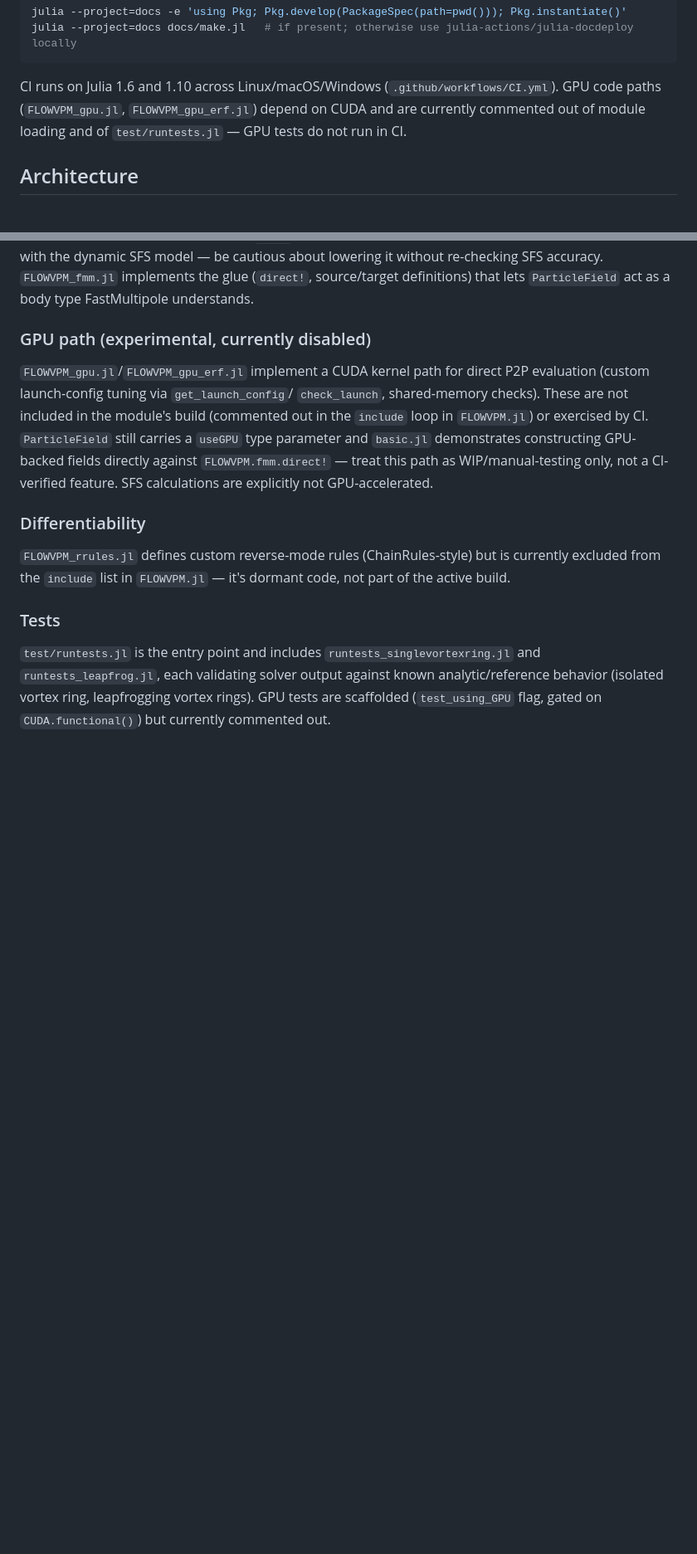
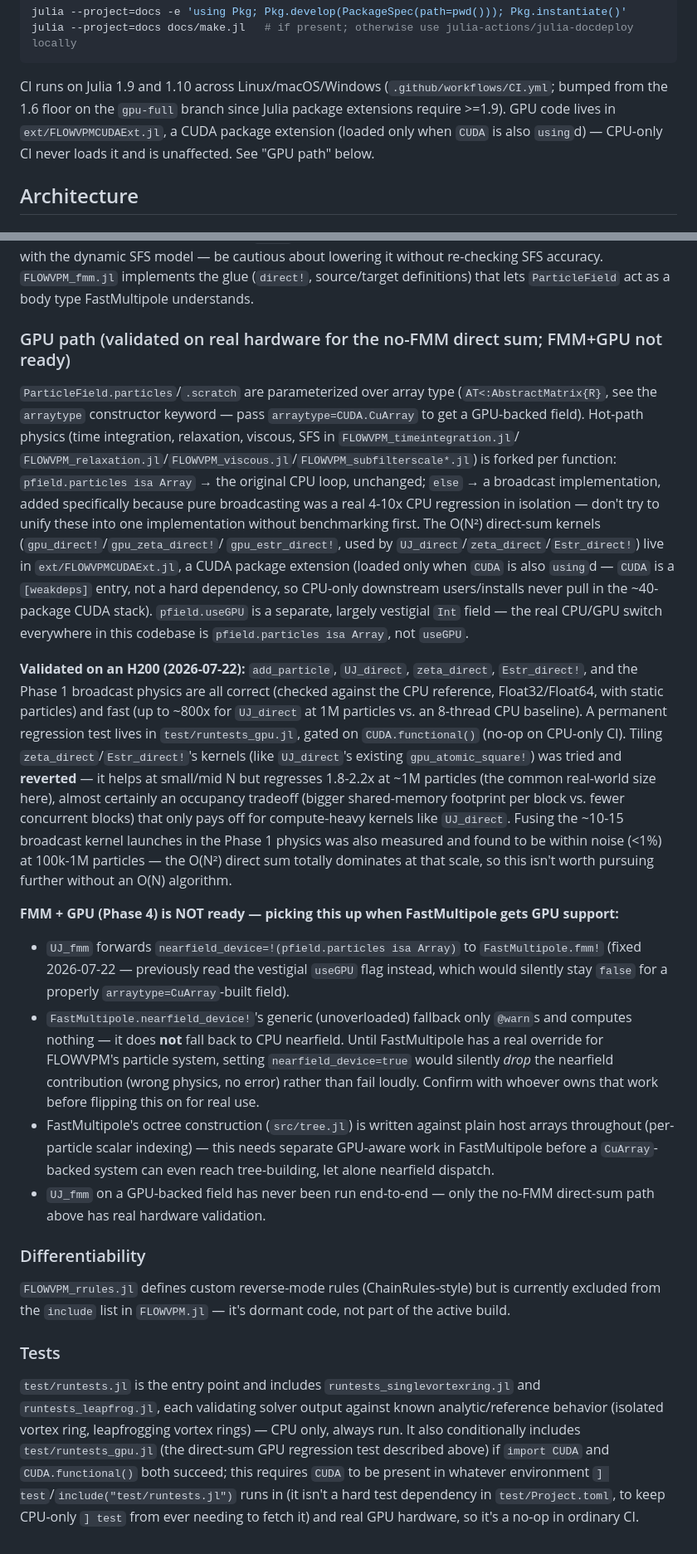
Before and after one commit to byuflowlab/FLOWVPM.jl, a Markdown page: CLAUDE.md, 2 parts joined by grey strips. Shown at 83% size. Rendered like a GitHub page; blank space fills up the shorter version.

Commit message:
Update CLAUDE.md: GPU path status and FMM-GPU readiness notes
Documentation only, no code changes. The "GPU path" section referenced
deleted files (FLOWVPM_gpu.jl/FLOWVPM_gpu_erf.jl, moved into
ext/FLOWVPMCUDAExt.jl earlier on this branch) and said GPU tests were
"commented out", which is no longer true. Rewrote it to describe the actual
current state: the arraytype-based CPU/GPU fork, what's been validated on
real H200 hardware, and the tiling/broadcast-fusion experiments that were
tried and their outcomes (one reverted, one ruled out) so they aren't
re-attempted blind next time.

Added a dedicated FMM-GPU readiness section for picking this back up once
FastMultipole gets GPU support: what's already fixed on FLOWVPM's side
(UJ_fmm's nearfield_device flag), and what's blocked on FastMultipole's side
(nearfield_device!'s silent-no-op fallback, host-only tree construction) --
this needs coordination with whoever owns FastMultipole's GPU work, not more
work here in isolation.

Co-Authored-By: Claude Sonnet 5 <noreply@anthropic.com>

````diff
--- a/CLAUDE.md
+++ b/CLAUDE.md
@@ -38,10 +38,11 @@ julia --project=docs -e 'using Pkg; Pkg.develop(PackageSpec(path=pwd())); Pkg.in
 julia --project=docs docs/make.jl   # if present; otherwise use julia-actions/julia-docdeploy locally
 ```
 
-CI runs on Julia 1.6 and 1.10 across Linux/macOS/Windows (`.github/workflows/CI.yml`).
-GPU code paths (`FLOWVPM_gpu.jl`, `FLOWVPM_gpu_erf.jl`) depend on CUDA and are
-currently commented out of module loading and of `test/runtests.jl` — GPU tests
-do not run in CI.
+CI runs on Julia 1.9 and 1.10 across Linux/macOS/Windows (`.github/workflows/CI.yml`;
+bumped from the 1.6 floor on the `gpu-full` branch since Julia package
+extensions require >=1.9). GPU code lives in `ext/FLOWVPMCUDAExt.jl`, a CUDA
+package extension (loaded only when `CUDA` is also `using`d) — CPU-only CI
+never loads it and is unaffected. See "GPU path" below.
 
 ## Architecture
 
@@ -102,15 +105,59 @@ be cautious about lowering it without re-checking SFS accuracy.
 `FLOWVPM_fmm.jl` implements the glue (`direct!`, source/target definitions)
 that lets `ParticleField` act as a body type FastMultipole understands.
 
-### GPU path (experimental, currently disabled)
-`FLOWVPM_gpu.jl`/`FLOWVPM_gpu_erf.jl` implement a CUDA kernel path for direct
-P2P evaluation (custom launch-config tuning via `get_launch_config`/
-`check_launch`, shared-memory checks). These are not included in the module's
-build (commented out in the `include` loop in `FLOWVPM.jl`) or exercised by
-CI. `ParticleField` still carries a `useGPU` type parameter and `basic.jl`
-demonstrates constructing GPU-backed fields directly against
-`FLOWVPM.fmm.direct!` — treat this path as WIP/manual-testing only, not a
-CI-verified feature. SFS calculations are explicitly not GPU-accelerated.
+### GPU path (validated on real hardware for the no-FMM direct sum; FMM+GPU not ready)
+`ParticleField.particles`/`.scratch` are parameterized over array type
+(`AT<:AbstractMatrix{R}`, see the `arraytype` constructor keyword — pass
+`arraytype=CUDA.CuArray` to get a GPU-backed field). Hot-path physics
+(time integration, relaxation, viscous, SFS in `FLOWVPM_timeintegration.jl`/
+`FLOWVPM_relaxation.jl`/`FLOWVPM_viscous.jl`/`FLOWVPM_subfilterscale*.jl`)
+is forked per function: `pfield.particles isa Array` → the original CPU
+loop, unchanged; `else` → a broadcast implementation, added specifically
+because pure broadcasting was a real 4-10x CPU regression in isolation —
+don't try to unify these into one implementation without benchmarking
+first. The O(N²) direct-sum kernels (`gpu_direct!`/`gpu_zeta_direct!`/
+`gpu_estr_direct!`, used by `UJ_direct`/`zeta_direct`/`Estr_direct!`) live in
+`ext/FLOWVPMCUDAExt.jl`, a CUDA package extension (loaded only when `CUDA`
+is also `using`d — `CUDA` is a `[weakdeps]` entry, not a hard dependency, so
+CPU-only downstream users/installs never pull in the ~40-package CUDA
+stack). `pfield.useGPU` is a separate, largely vestigial `Int` field — the
+real CPU/GPU switch everywhere in this codebase is `pfield.particles isa
+Array`, not `useGPU`.
+
+**Validated on an H200 (2026-07-22):** `add_particle`, `UJ_direct`,
+`zeta_direct`, `Estr_direct!`, and the Phase 1 broadcast physics are all
+correct (checked against the CPU reference, Float32/Float64, with static
+particles) and fast (up to ~800x for `UJ_direct` at 1M particles vs. an
+8-thread CPU baseline). A permanent regression test lives in
+`test/runtests_gpu.jl`, gated on `CUDA.functional()` (no-op on CPU-only CI).
+Tiling `zeta_direct`/`Estr_direct!`'s kernels (like `UJ_direct`'s existing
+`gpu_atomic_square!`) was tried and **reverted** — it helps at small/mid N
+but regresses 1.8-2.2x at ~1M particles (the common real-world size here),
+almost certainly an occupancy tradeoff (bigger shared-memory footprint per
+block vs. fewer concurrent blocks) that only pays off for compute-heavy
+kernels like `UJ_direct`. Fusing the ~10-15 broadcast kernel launches in the
+Phase 1 physics was also measured and found to be within noise (<1%) at
+100k-1M particles — the O(N²) direct sum totally dominates at that scale, so
+this isn't worth pursuing further without an O(N) algorithm.
+
+**FMM + GPU (Phase 4) is NOT ready — picking this up when FastMultipole
+gets GPU support:**
+- `UJ_fmm` forwards `nearfield_device=!(pfield.particles isa Array)` to
+  `FastMultipole.fmm!` (fixed 2026-07-22 — previously read the vestigial
+  `useGPU` flag instead, which would silently stay `false` for a properly
+  `arraytype=CuArray`-built field).
+- `FastMultipole.nearfield_device!`'s generic (unoverloaded) fallback only
+  `@warn`s and computes nothing — it does **not** fall back to CPU nearfield.
+  Until FastMultipole has a real override for FLOWVPM's particle system,
+  setting `nearfield_device=true` would silently *drop* the nearfield
+  contribution (wrong physics, no error) rather than fail loudly. Confirm
+  with whoever owns that work before flipping this on for real use.
+- FastMultipole's octree construction (`src/tree.jl`) is written against
+  plain host arrays throughout (per-particle scalar indexing) — this needs
+  separate GPU-aware work in FastMultipole before a `CuArray`-backed system
+  can even reach tree-building, let alone nearfield dispatch.
+- `UJ_fmm` on a GPU-backed field has never been run end-to-end — only the
+  no-FMM direct-sum path above has real hardware validation.
 
 ### Differentiability
 `FLOWVPM_rrules.jl` defines custom reverse-mode rules (ChainRules-style) but
@@ -120,6 +167,11 @@ code, not part of the active build.
 ### Tests
 `test/runtests.jl` is the entry point and includes `runtests_singlevortexring.jl`
 and `runtests_leapfrog.jl`, each validating solver output against known
-analytic/reference behavior (isolated vortex ring, leapfrogging vortex rings).
-GPU tests are scaffolded (`test_using_GPU` flag, gated on `CUDA.functional()`)
-but currently commented out.
+analytic/reference behavior (isolated vortex ring, leapfrogging vortex rings) —
+CPU only, always run. It also conditionally includes `test/runtests_gpu.jl`
+(the direct-sum GPU regression test described above) if `import CUDA` and
+`CUDA.functional()` both succeed; this requires `CUDA` to be present in
+whatever environment `] test`/`include("test/runtests.jl")` runs in (it
+isn't a hard test dependency in `test/Project.toml`, to keep CPU-only
+`] test` from ever needing to fetch it) and real GPU hardware, so it's a
+no-op in ordinary CI.
````
Also changed, not shown: other parts of CLAUDE.md (+4 -2 lines).
